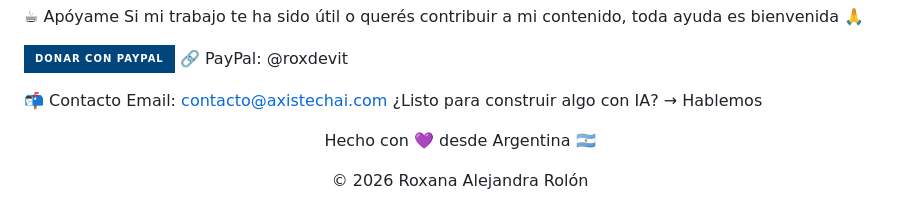
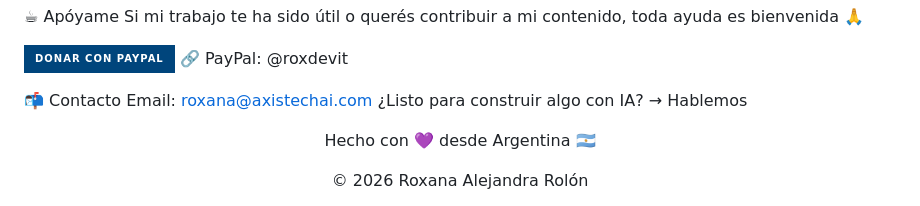
Before and after one commit to RoxyDevs/roxdev-portfolio, a Markdown page: README.md, the part around the change. Drawn GitHub-style; badges without logos.

Commit message:
Update contact email in README.md

````diff
--- a/README.md
+++ b/README.md
@@ -96,7 +96,7 @@ Si mi trabajo te ha sido útil o querés contribuir a mi contenido, toda ayuda e
 🔗 PayPal: @roxdevit
 
 📬 Contacto
-Email: contacto@axistechai.com
+Email: roxana@axistechai.com
 ¿Listo para construir algo con IA? → Hablemos
 <div align="center"> <p>Hecho con 💜 desde Argentina 🇦🇷</p> <p>© 2026 Roxana Alejandra Rolón</p> </div> ```
 🌟 Versión Compacta (con PayPal)
````
